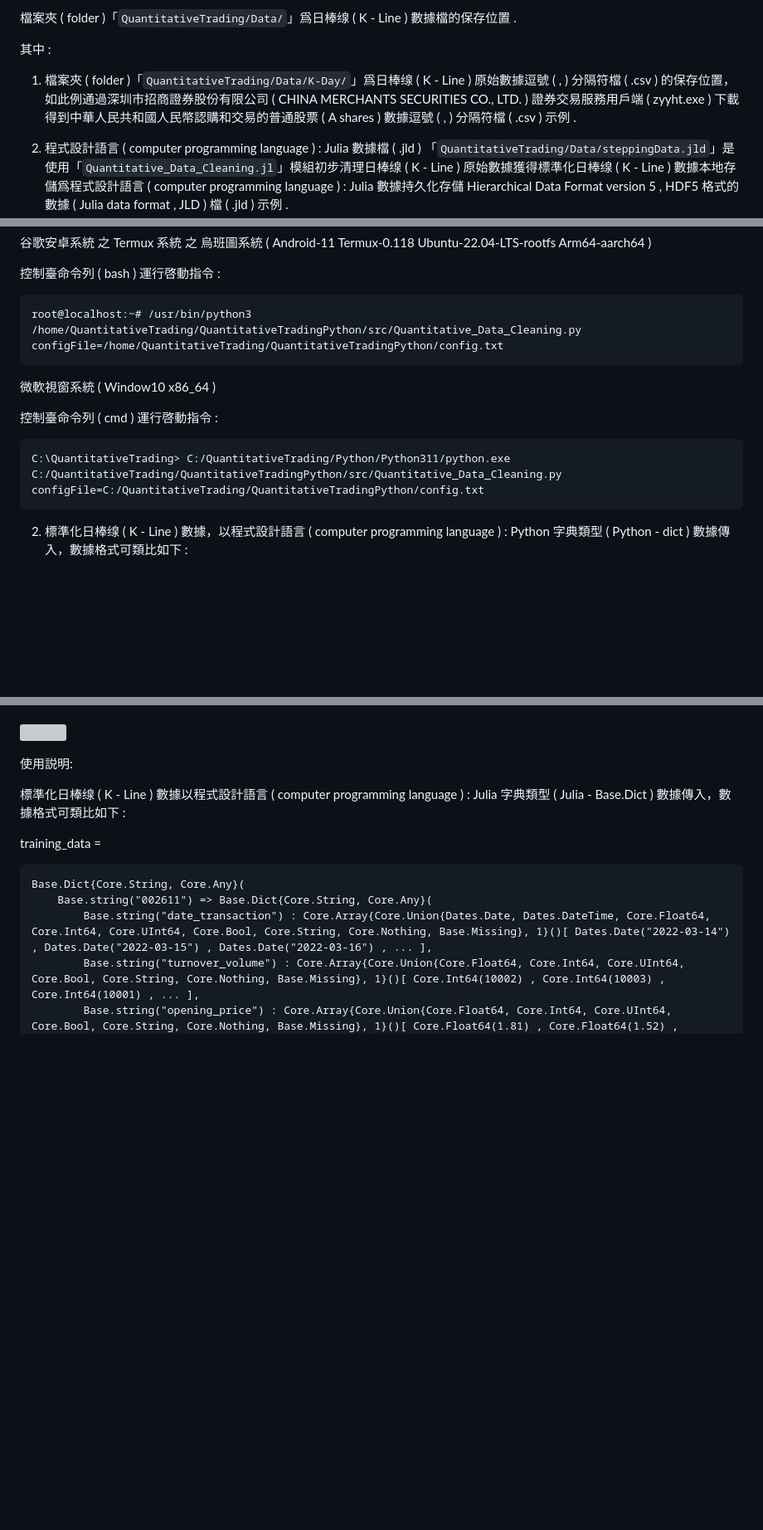
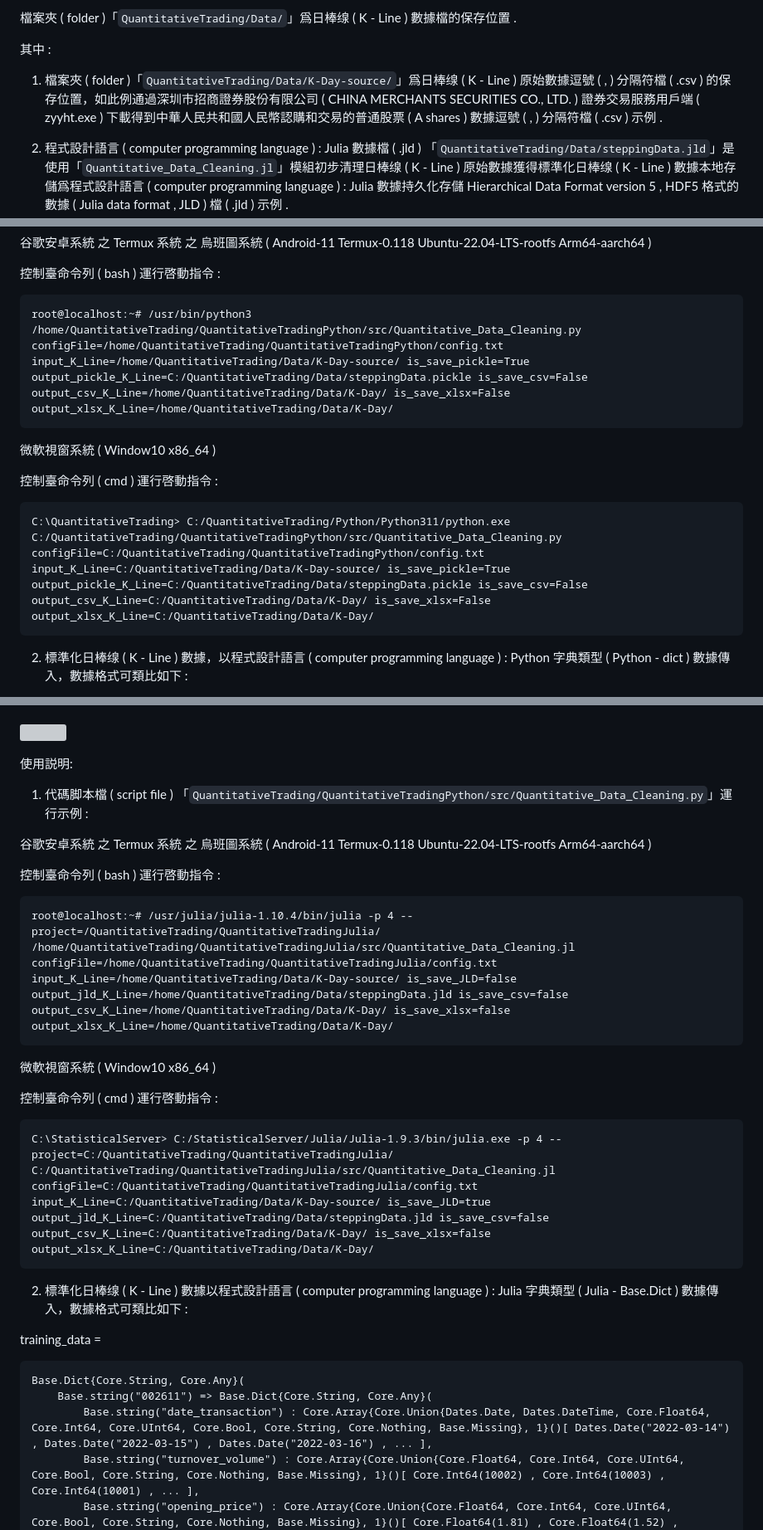
Before and after one commit to Orca023/QuantitativeTrading, a Markdown page: README.md, 3 parts joined by grey strips. Shown: that part at 83% size. Drawn GitHub-style; blank space fills up the shorter version; grey boxes are pictures that could not be loaded.

````diff
--- a/README.md
+++ b/README.md
@@ -72,7 +72,7 @@
 
 其中 :
 
-1. 檔案夾 ( folder )「`QuantitativeTrading/Data/K-Day/`」爲日棒缐 ( K - Line ) 原始數據逗號 ( , ) 分隔符檔 ( .csv ) 的保存位置，如此例通過深圳市招商證券股份有限公司 ( CHINA MERCHANTS SECURITIES CO., LTD. ) 證券交易服務用戶端 ( zyyht.exe ) 下載得到中華人民共和國人民幣認購和交易的普通股票 ( A shares ) 數據逗號 ( , ) 分隔符檔 ( .csv ) 示例 .
+1. 檔案夾 ( folder )「`QuantitativeTrading/Data/K-Day-source/`」爲日棒缐 ( K - Line ) 原始數據逗號 ( , ) 分隔符檔 ( .csv ) 的保存位置，如此例通過深圳市招商證券股份有限公司 ( CHINA MERCHANTS SECURITIES CO., LTD. ) 證券交易服務用戶端 ( zyyht.exe ) 下載得到中華人民共和國人民幣認購和交易的普通股票 ( A shares ) 數據逗號 ( , ) 分隔符檔 ( .csv ) 示例 .
 
 2. 程式設計語言 ( computer programming language ) : Julia 數據檔 ( .jld ) 「`QuantitativeTrading/Data/steppingData.jld`」是使用「`Quantitative_Data_Cleaning.jl`」模組初步清理日棒缐 ( K - Line ) 原始數據獲得標準化日棒缐 ( K - Line ) 數據本地存儲爲程式設計語言 ( computer programming language ) : Julia 數據持久化存儲 Hierarchical Data Format version 5 , HDF5 格式的數據 ( Julia data format , JLD ) 檔 ( .jld ) 示例 .
 
@@ -196,14 +196,14 @@ https://github.com/sympy/sympy.git
 
 控制臺命令列 ( bash ) 運行啓動指令 :
 ```
-root@localhost:~# /usr/bin/python3 /home/QuantitativeTrading/QuantitativeTradingPython/src/Quantitative_Data_Cleaning.py configFile=/home/QuantitativeTrading/QuantitativeTradingPython/config.txt
+root@localhost:~# /usr/bin/python3 /home/QuantitativeTrading/QuantitativeTradingPython/src/Quantitative_Data_Cleaning.py configFile=/home/QuantitativeTrading/QuantitativeTradingPython/config.txt input_K_Line=/home/QuantitativeTrading/Data/K-Day-source/ is_save_pickle=True output_pickle_K_Line=C:/QuantitativeTrading/Data/steppingData.pickle is_save_csv=False output_csv_K_Line=/home/QuantitativeTrading/Data/K-Day/ is_save_xlsx=False output_xlsx_K_Line=/home/QuantitativeTrading/Data/K-Day/
 ```
 
 微軟視窗系統 ( Window10 x86_64 )
 
 控制臺命令列 ( cmd ) 運行啓動指令 :
 ```
-C:\QuantitativeTrading> C:/QuantitativeTrading/Python/Python311/python.exe C:/QuantitativeTrading/QuantitativeTradingPython/src/Quantitative_Data_Cleaning.py configFile=C:/QuantitativeTrading/QuantitativeTradingPython/config.txt
+C:\QuantitativeTrading> C:/QuantitativeTrading/Python/Python311/python.exe C:/QuantitativeTrading/QuantitativeTradingPython/src/Quantitative_Data_Cleaning.py configFile=C:/QuantitativeTrading/QuantitativeTradingPython/config.txt input_K_Line=C:/QuantitativeTrading/Data/K-Day-source/ is_save_pickle=True output_pickle_K_Line=C:/QuantitativeTrading/Data/steppingData.pickle is_save_csv=False output_csv_K_Line=C:/QuantitativeTrading/Data/K-Day/ is_save_xlsx=False output_xlsx_K_Line=C:/QuantitativeTrading/Data/K-Day/
 ```
 
 2. 標準化日棒缐 ( K - Line ) 數據，以程式設計語言 ( computer programming language ) : Python 字典類型 ( Python - dict ) 數據傳入，數據格式可類比如下 :
@@ -752,7 +752,23 @@ https://juliahub.com/
 
 使用説明:
 
-標準化日棒缐 ( K - Line ) 數據以程式設計語言 ( computer programming language ) : Julia 字典類型 ( Julia - Base.Dict ) 數據傳入，數據格式可類比如下 :
+1. 代碼脚本檔 ( script file ) 「`QuantitativeTrading/QuantitativeTradingPython/src/Quantitative_Data_Cleaning.py`」運行示例 :
+
+谷歌安卓系統 之 Termux 系統 之 烏班圖系統 ( Android-11 Termux-0.118 Ubuntu-22.04-LTS-rootfs Arm64-aarch64 )
+
+控制臺命令列 ( bash ) 運行啓動指令 :
+```
+root@localhost:~# /usr/julia/julia-1.10.4/bin/julia -p 4 --project=/QuantitativeTrading/QuantitativeTradingJulia/ /home/QuantitativeTrading/QuantitativeTradingJulia/src/Quantitative_Data_Cleaning.jl configFile=/home/QuantitativeTrading/QuantitativeTradingJulia/config.txt input_K_Line=/home/QuantitativeTrading/Data/K-Day-source/ is_save_JLD=false output_jld_K_Line=/home/QuantitativeTrading/Data/steppingData.jld is_save_csv=false output_csv_K_Line=/home/QuantitativeTrading/Data/K-Day/ is_save_xlsx=false output_xlsx_K_Line=/home/QuantitativeTrading/Data/K-Day/
+```
+
+微軟視窗系統 ( Window10 x86_64 )
+
+控制臺命令列 ( cmd ) 運行啓動指令 :
+```
+C:\StatisticalServer> C:/StatisticalServer/Julia/Julia-1.9.3/bin/julia.exe -p 4 --project=C:/QuantitativeTrading/QuantitativeTradingJulia/ C:/QuantitativeTrading/QuantitativeTradingJulia/src/Quantitative_Data_Cleaning.jl configFile=C:/QuantitativeTrading/QuantitativeTradingJulia/config.txt input_K_Line=C:/QuantitativeTrading/Data/K-Day-source/ is_save_JLD=true output_jld_K_Line=C:/QuantitativeTrading/Data/steppingData.jld is_save_csv=false output_csv_K_Line=C:/QuantitativeTrading/Data/K-Day/ is_save_xlsx=false output_xlsx_K_Line=C:/QuantitativeTrading/Data/K-Day/
+```
+
+2. 標準化日棒缐 ( K - Line ) 數據以程式設計語言 ( computer programming language ) : Julia 字典類型 ( Julia - Base.Dict ) 數據傳入，數據格式可類比如下 :
 
 training_data =
 ```
````
Also changed, not shown: other parts of README.md (+0 -13 lines).
